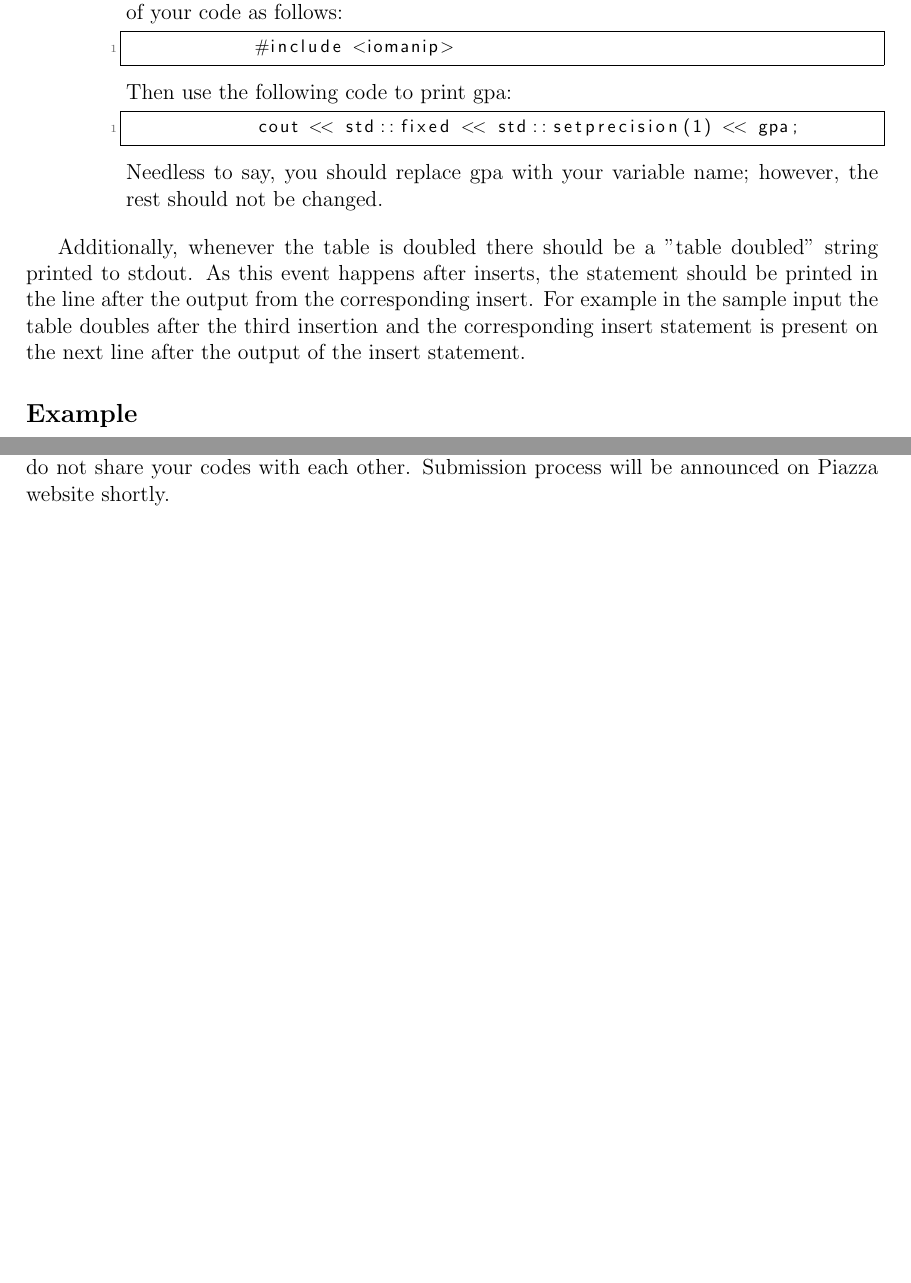
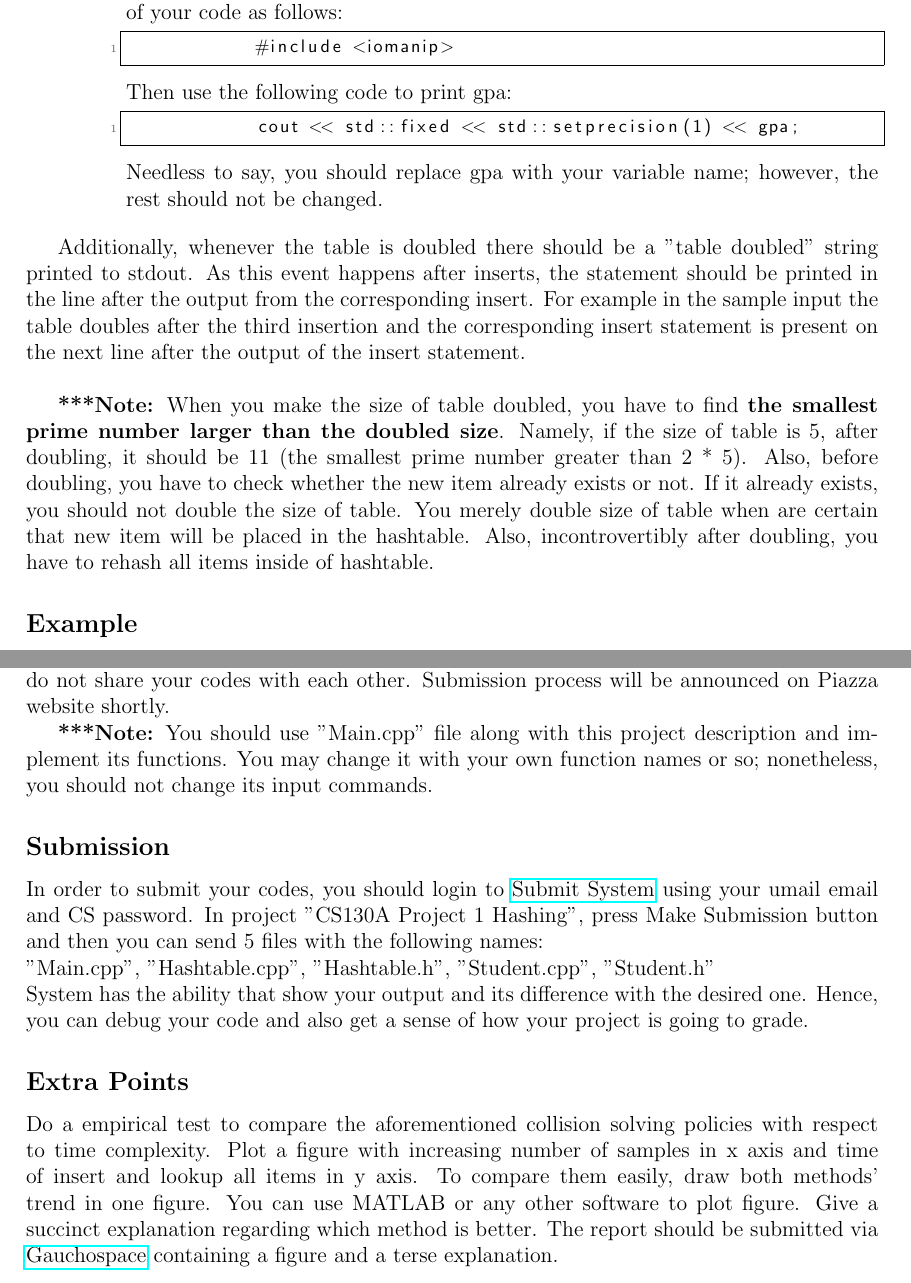
Before and after one commit to omid55/cs130a_data_structure, a LaTeX document (project1/CS130A_Project1.tex): two parts of pages 3 and 4 of 4 before the commit and two parts of pages 3 and 5 of 5 after it, joined at a grey line, cut so that both start at the same text, the shorter picture padded with empty space. Compiled offline with pdfLaTeX.

Commit message:
extra points and prime number and submission added1

```diff
--- a/project1/CS130A_Project1.tex
+++ b/project1/CS130A_Project1.tex
@@ -11,6 +12,7 @@
 
 \usepackage{listings}
 \usepackage{color}
+\usepackage{hyperref}
 
 \definecolor{mygray}{rgb}{0.4,0.4,0.4}
 \definecolor{mygreen}{rgb}{0,0.8,0.6}
@@ -127,7 +129,10 @@ Your hash table is supposed to support the following operations:\\
 Additionally, whenever the table is doubled there should be a "table doubled" string printed to stdout. As
 this event happens after inserts, the statement should be printed in the line after the output from
 the corresponding insert. For example in the sample input the table doubles after the third
-insertion and the corresponding insert statement is present on the next line after the output of the insert statement.
+insertion and the corresponding insert statement is present on the next line after the output of the insert statement.\\
+
+\textbf{***Note:} When you make the size of table doubled, you have to find \textbf{the smallest prime number larger than the doubled size}. Namely, if the size of table is 5, after doubling, it should be 11 (the smallest prime number greater than 2 * 5). Also, before doubling, you have to check whether the new item already exists or not. If it already exists, you should not double the size of table. You merely double size of table when are certain that new item will be placed in the hashtable. Also, incontrovertibly after doubling, you have to rehash all items inside of hashtable.
+
 
 \subsection*{Example}
 Although you should implement both, in the following, we describe an example merely for linear probing.\\
@@ -173,21 +178,15 @@ from output screen) in a separate file and run a d	iff command against the two o
 
 \textbf{Note:} Last but not least, this project should be implemented individually. Also, please do not share your codes with each other. Submission process will be announced on Piazza website shortly.
 
-%You should test that the makefile is such that you are able to compile your code and produce the specified object file by running the command "make" on a csil machine in the folder your implementation files are present. This programming assignment has to be implemented in C++.
+\textbf{***Note:} You should use "Main.cpp" file along with this project description and implement its functions. You may change it with your own function names or so; nonetheless, you should not change its input commands.
 
-%\subsection*{Submission}
-%Deliver the assignment using turnin before midnight on the due date. You need to submit all the files having your implementation and a ‘Makefile’ using turnin command. Name your main file, either htable.cpp. The assignment is to be done on an individual basis not in groups.\\
 
-%\textbf{Note:} Name your Makefile as "Makefile". Naming the Makefile wrong will cause auto grader to fail and will lead to deduction of points. You may choose to name other files of your implementation differently (not recommended) but the executable should be named explicitly, as specified above.\\
+\subsection*{Submission}
+In order to submit your codes, you should login to \href{https://submit.cs.ucsb.edu/}{Submit System} using your umail email and CS password. In project "CS130A Project 1 Hashing", press Make Submission button and then you can send 5 files with the following names:\\
+"Main.cpp", "Hashtable.cpp", "Hashtable.h", "Student.cpp", "Student.h"\\
+System has the ability that show your output and its difference with the desired one. Hence, you can debug your code and also get a sense of how your project is going to grade.
 
-%\noindent The command to be used is:\\\\
-%\textit{turnin pa1@cs130a [list of files to be submitted] Sample TURNIN procedure:\\
-%Login to your csil account.\\
-%Create a directory called cs130a\\
-%Create a directory called pa1 inside \textasciitilde/cs130\\
-%Put your files inside \textasciitilde/cs130a/pa1. Your main file having the implementation will be named
-%htable.cpp\\
-%Inside the directory \textasciitilde/cs130a/pa1 run the command:\\
-%\$turnin pa1@cs130a htable.cpp Makefile}
+\subsection*{Extra Points}
+Do a empirical test to compare the aforementioned collision solving policies with respect to time complexity. Plot a figure with increasing number of samples in x axis and time of insert and lookup all items in y axis. To compare them easily, draw both methods' trend in one figure. You can use MATLAB or any other software to plot figure. Give a succinct explanation regarding which method is better. The report should be submitted via \href{https://gauchospace.ucsb.edu/courses/mod/assign/view.php?id=515121}{Gauchospace} containing a figure and a terse explanation.
 
 \end{document}
```
Also changed, not shown: project1/CS130A_Project1.pdf, project1/CS130A_Project1.tex (13 more changed lines).
